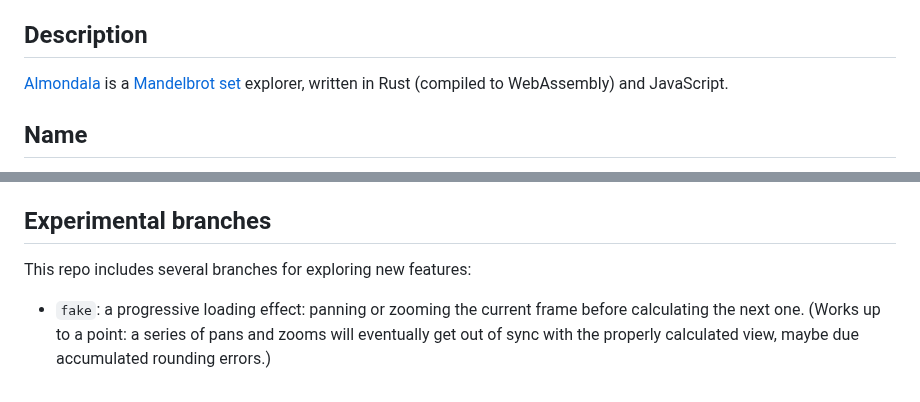
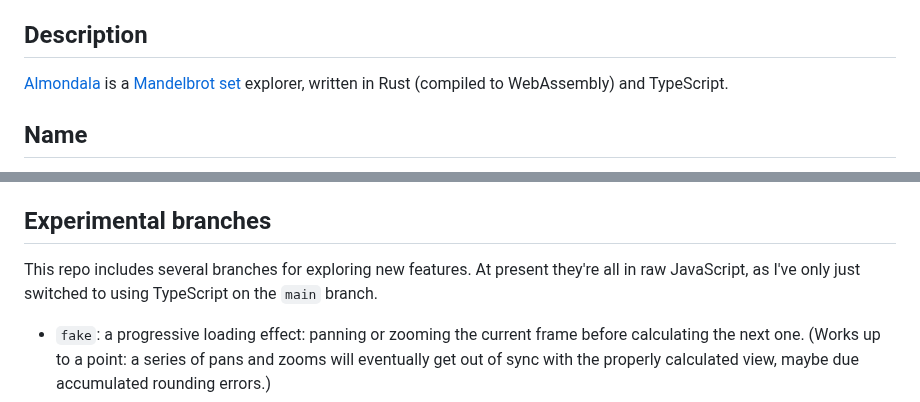
Before and after one commit to pjtunstall/almondala, a Markdown page: README.md, 2 parts joined by grey strips. Rendered like a GitHub page.

Commit message:
Switched from JS to TS.

```diff
--- a/README.md
+++ b/README.md
@@ -10,7 +10,7 @@
 
 ## Description
 
-[Almondala](https://almondala.netlify.app/) is a [Mandelbrot set](https://en.wikipedia.org/wiki/Mandelbrot_set) explorer, written in Rust (compiled to WebAssembly) and JavaScript.
+[Almondala](https://almondala.netlify.app/) is a [Mandelbrot set](https://en.wikipedia.org/wiki/Mandelbrot_set) explorer, written in Rust (compiled to WebAssembly) and TypeScript.
 
 ## Name
 
@@ -79,7 +79,7 @@ Open a browser. When the popup prompts you, allow the application to accept inco
 
 ## Experimental branches
 
-This repo includes several branches for exploring new features:
+This repo includes several branches for exploring new features. At present they're all in raw JavaScript, as I've only just switched to using TypeScript on the `main` branch.
 
 - `fake`: a progressive loading effect: panning or zooming the current frame before calculating the next one. (Works up to a point: a series of pans and zooms will eventually get out of sync with the properly calculated view, maybe due accumulated rounding errors.)
 - `offscreen`: two worker threads, each of which puts its image to an `OffscreenCanvas`. A request to calculate is sent to both simultaneously. One does a quick first pass with a smaller iteration limit. The main thread toggles the opacity of the two canvases to display the results as needed. (Works, but with occasional glitchy jumps, and reset is jarring on Firefox.)
```
Also changed, not shown: other parts of README.md (+1 -1 lines).
